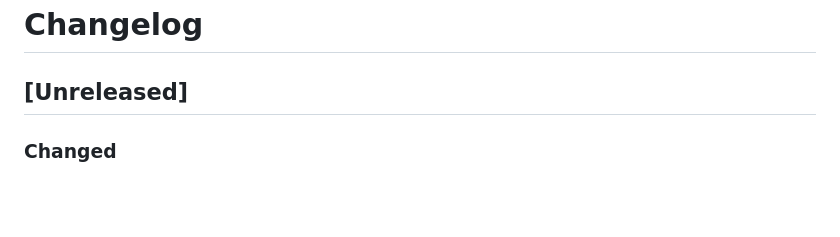
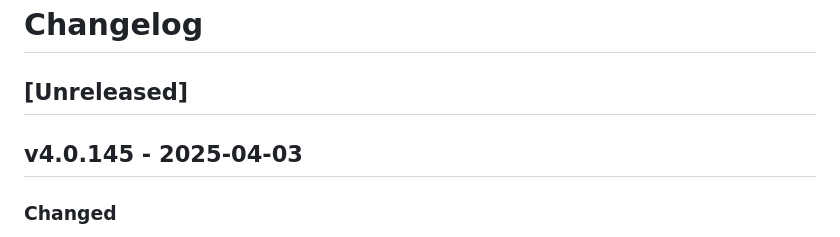
Before and after one commit to GeoWerkstatt/interlis-check-service, a Markdown page: CHANGELOG.md, the part around the change. GitHub-like rendering; blank space fills up the shorter version.

Commit message:
Mark version 4.0.145 as released

```diff
--- a/CHANGELOG.md
+++ b/CHANGELOG.md
@@ -1,6 +1,8 @@
 # Changelog
 
 ## [Unreleased]
+
+## v4.0.145 - 2025-04-03
 
 ### Changed
 - The code for this application is now available under the AGPL 3.0 licence.
```
